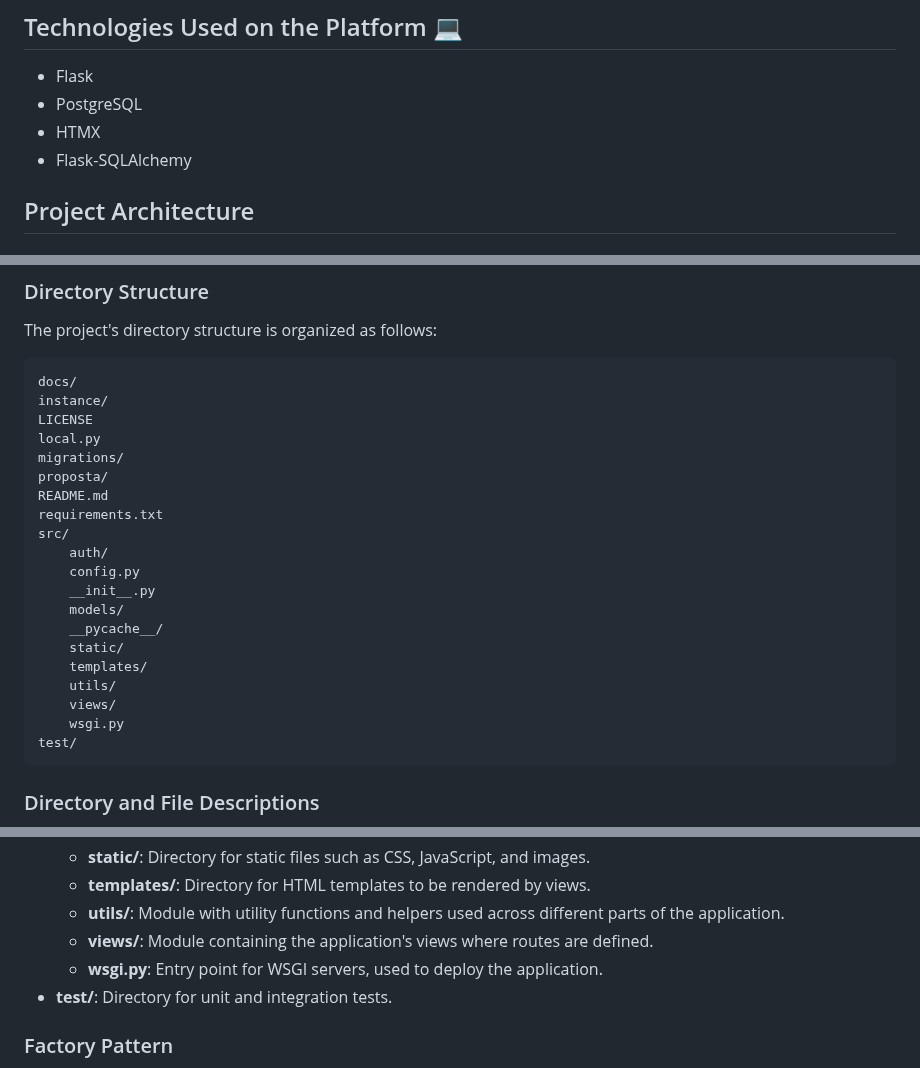
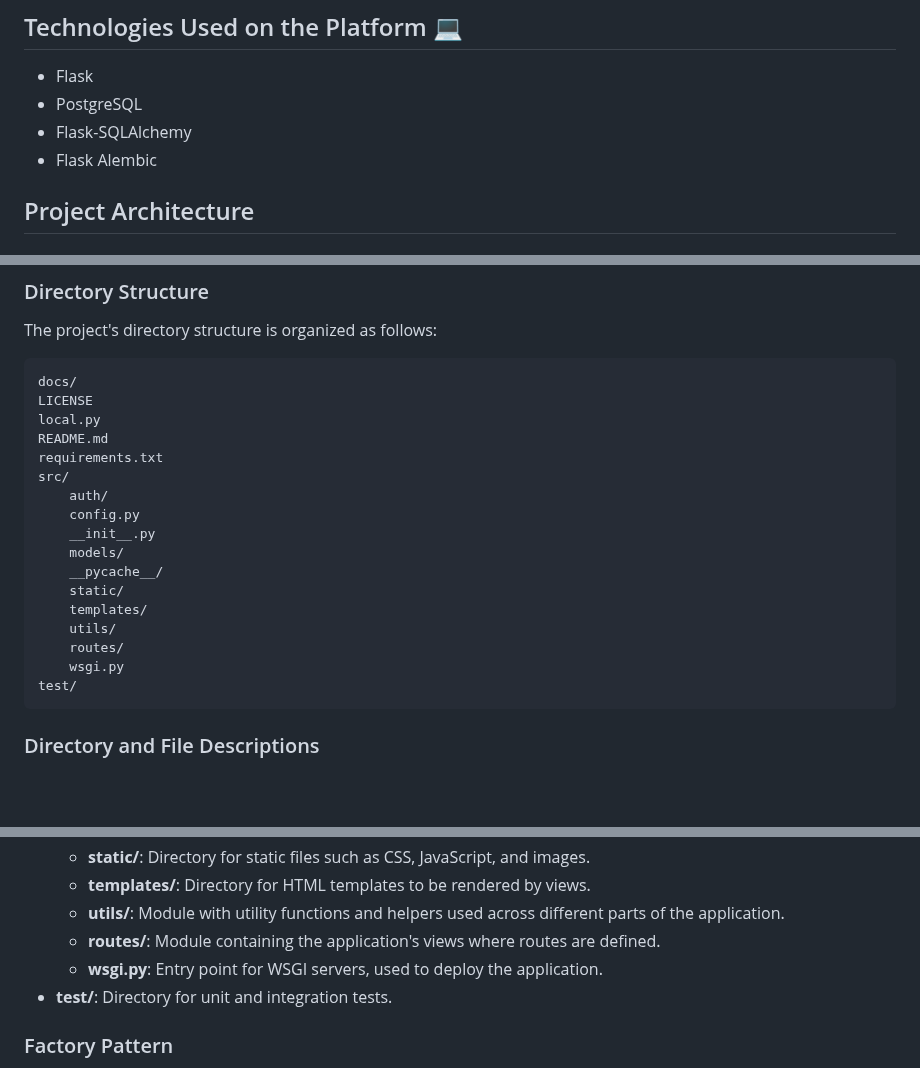
Before and after one commit to Hedriss10/Banking-platform-project, a Markdown page: README.md, 3 parts joined by grey strips. Rendered like a GitHub page; blank space fills up the shorter version.

Commit message:
ajuste docs readme

````diff
--- a/README.md
+++ b/README.md
@@ -4,8 +4,8 @@
 
 - Flask
 - PostgreSQL
-- HTMX
 - Flask-SQLAlchemy
+- Flask Alembic
 
 ## Project Architecture
 
@@ -19,11 +19,8 @@ The project's directory structure is organized as follows:
 
 ```
 docs/
-instance/
 LICENSE
 local.py
-migrations/
-proposta/
 README.md
 requirements.txt
 src/
@@ -35,7 +32,7 @@ src/
     static/
     templates/
     utils/
-    views/
+    routes/
     wsgi.py
 test/
 ```
@@ -59,9 +56,11 @@ test/
   - **static/**: Directory for static files such as CSS, JavaScript, and images.
   - **templates/**: Directory for HTML templates to be rendered by views.
   - **utils/**: Module with utility functions and helpers used across different parts of the application.
-  - **views/**: Module containing the application's views where routes are defined.
+  - **routes/**: Module containing the application's views where routes are defined.
   - **wsgi.py**: Entry point for WSGI servers, used to deploy the application.
 - **test/**: Directory for unit and integration tests.
+
+
 
 ### Factory Pattern
 
````
Also changed, not shown: other parts of README.md (+0 -4 lines).
